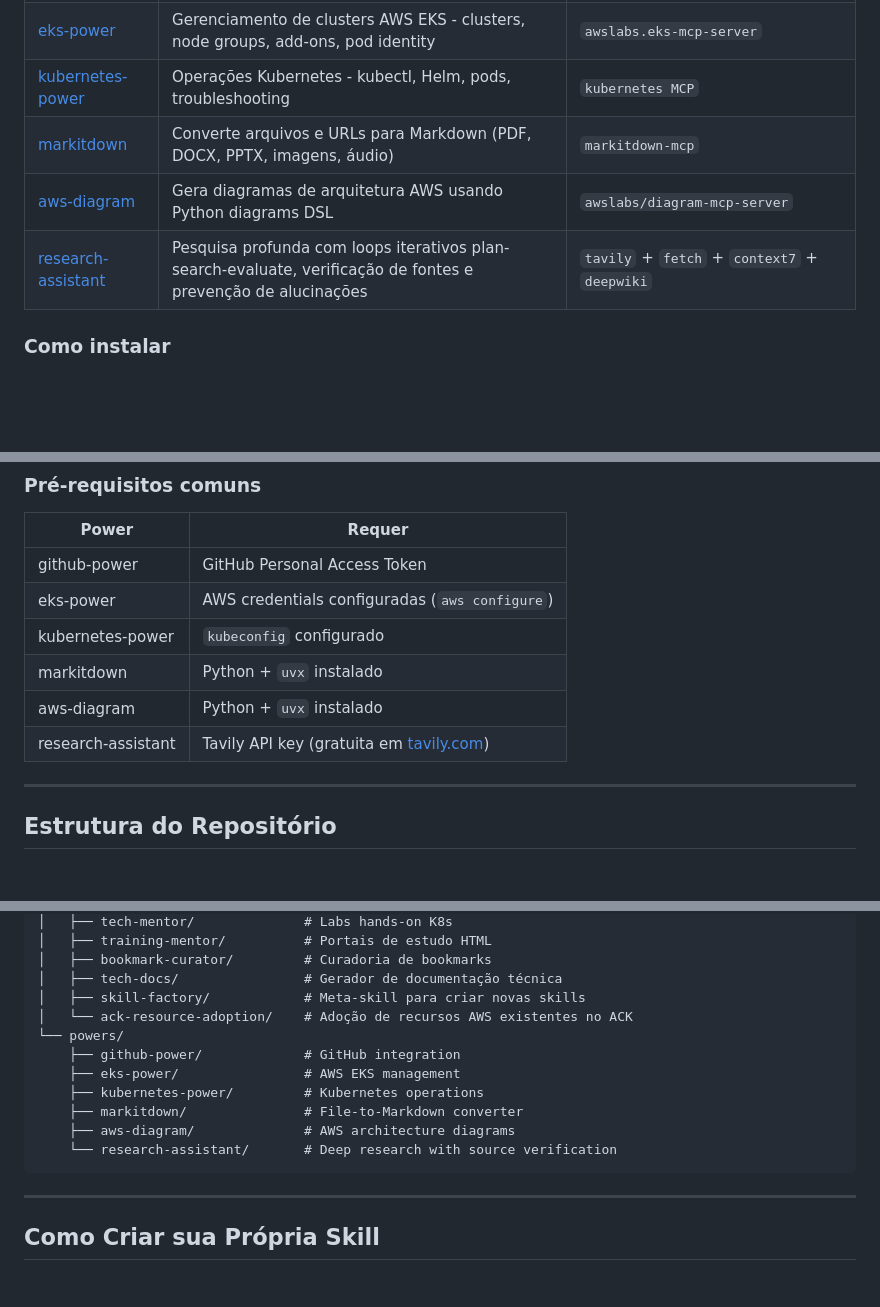
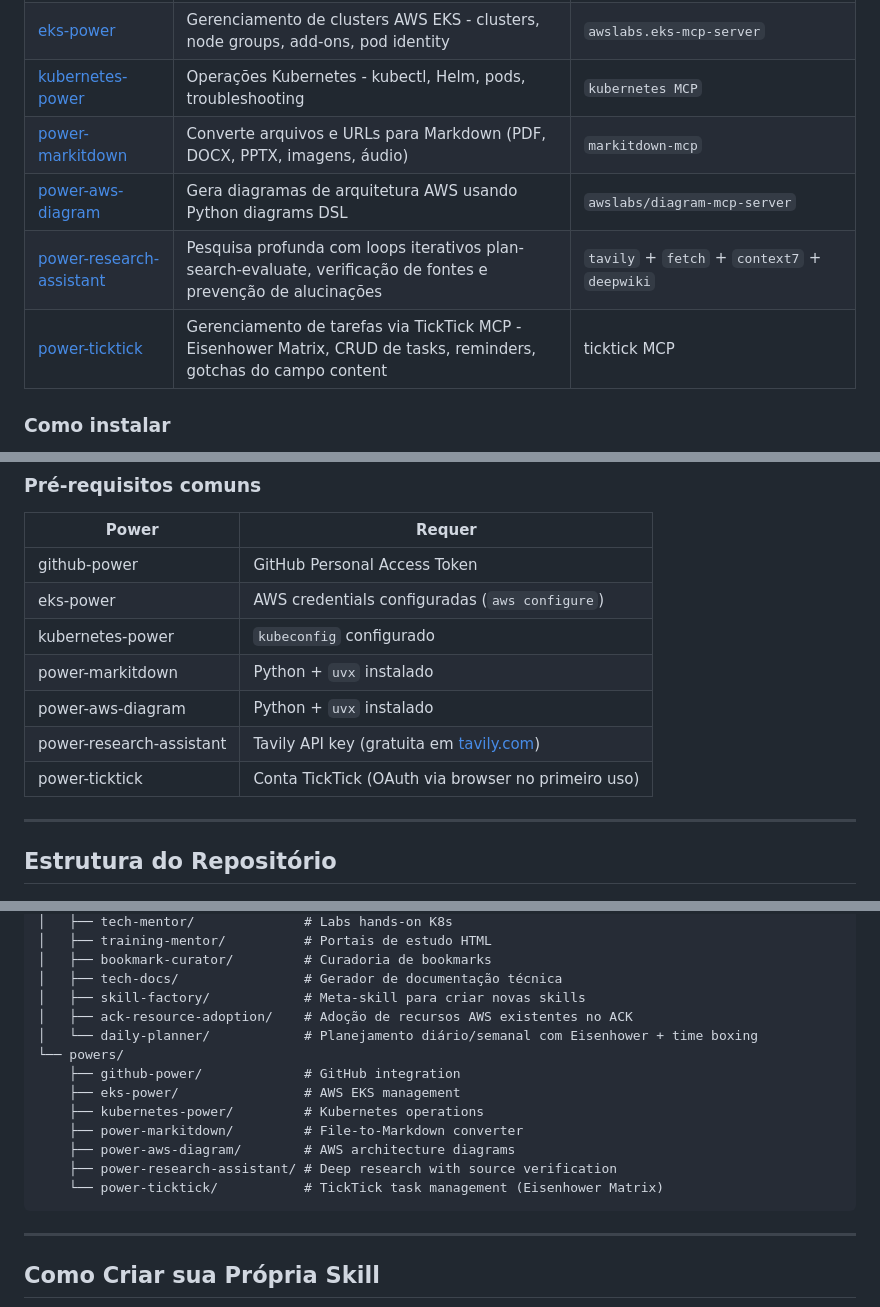
Before and after one commit to brunokktro/KIRO, a Markdown page: README.md, 3 parts joined by grey strips. GitHub-like rendering; blank space fills up the shorter version.

Commit message:
docs: update README with new powers and skills

````diff
--- a/README.md
+++ b/README.md
@@ -150,9 +151,10 @@ power-name/
 | [github-power](powers/github-power/) | Integração completa com GitHub - repos, issues, PRs, code search | `@modelcontextprotocol/server-github` |
 | [eks-power](powers/eks-power/) | Gerenciamento de clusters AWS EKS - clusters, node groups, add-ons, pod identity | `awslabs.eks-mcp-server` |
 | [kubernetes-power](powers/kubernetes-power/) | Operações Kubernetes - kubectl, Helm, pods, troubleshooting | `kubernetes MCP` |
-| [markitdown](powers/markitdown/) | Converte arquivos e URLs para Markdown (PDF, DOCX, PPTX, imagens, áudio) | `markitdown-mcp` |
-| [aws-diagram](powers/aws-diagram/) | Gera diagramas de arquitetura AWS usando Python diagrams DSL | `awslabs/diagram-mcp-server` |
-| [research-assistant](powers/research-assistant/) | Pesquisa profunda com loops iterativos plan-search-evaluate, verificação de fontes e prevenção de alucinações | `tavily` + `fetch` + `context7` + `deepwiki` |
+| [power-markitdown](powers/power-markitdown/) | Converte arquivos e URLs para Markdown (PDF, DOCX, PPTX, imagens, áudio) | `markitdown-mcp` |
+| [power-aws-diagram](powers/power-aws-diagram/) | Gera diagramas de arquitetura AWS usando Python diagrams DSL | `awslabs/diagram-mcp-server` |
+| [power-research-assistant](powers/power-research-assistant/) | Pesquisa profunda com loops iterativos plan-search-evaluate, verificação de fontes e prevenção de alucinações | `tavily` + `fetch` + `context7` + `deepwiki` |
+| [power-ticktick](powers/power-ticktick/) | Gerenciamento de tarefas via TickTick MCP - Eisenhower Matrix, CRUD de tasks, reminders, gotchas do campo content | ticktick MCP |
 
 ### Como instalar
 
@@ -171,9 +173,10 @@ power-name/
 | github-power | GitHub Personal Access Token |
 | eks-power | AWS credentials configuradas (`aws configure`) |
 | kubernetes-power | `kubeconfig` configurado |
-| markitdown | Python + `uvx` instalado |
-| aws-diagram | Python + `uvx` instalado |
-| research-assistant | Tavily API key (gratuita em [tavily.com](https://tavily.com)) |
+| power-markitdown | Python + `uvx` instalado |
+| power-aws-diagram | Python + `uvx` instalado |
+| power-research-assistant | Tavily API key (gratuita em [tavily.com](https://tavily.com)) |
+| power-ticktick | Conta TickTick (OAuth via browser no primeiro uso) |
 
 ---
 
@@ -194,14 +197,16 @@ KIRO/
 │   ├── bookmark-curator/         # Curadoria de bookmarks
 │   ├── tech-docs/                # Gerador de documentação técnica
 │   ├── skill-factory/            # Meta-skill para criar novas skills
-│   └── ack-resource-adoption/    # Adoção de recursos AWS existentes no ACK
+│   ├── ack-resource-adoption/    # Adoção de recursos AWS existentes no ACK
+│   └── daily-planner/            # Planejamento diário/semanal com Eisenhower + time boxing
 └── powers/
     ├── github-power/             # GitHub integration
     ├── eks-power/                # AWS EKS management
     ├── kubernetes-power/         # Kubernetes operations
-    ├── markitdown/               # File-to-Markdown converter
-    ├── aws-diagram/              # AWS architecture diagrams
-    └── research-assistant/       # Deep research with source verification
+    ├── power-markitdown/         # File-to-Markdown converter
+    ├── power-aws-diagram/        # AWS architecture diagrams
+    ├── power-research-assistant/ # Deep research with source verification
+    └── power-ticktick/           # TickTick task management (Eisenhower Matrix)
 ```
 
 ---
````
Also changed, not shown: other parts of README.md (+1 -0 lines).
